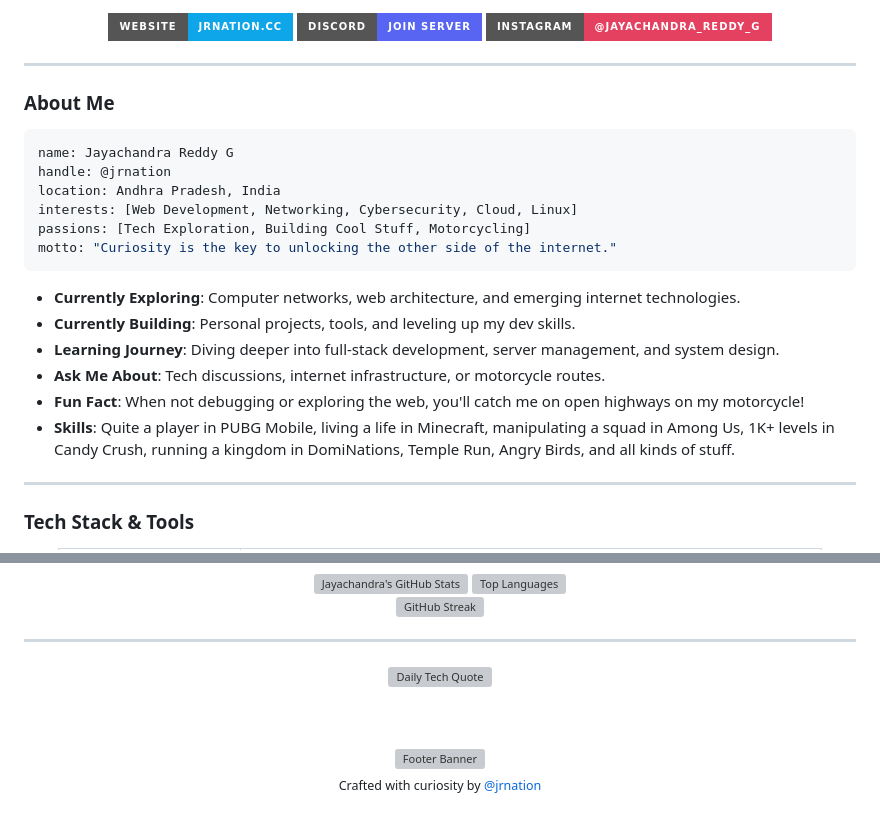
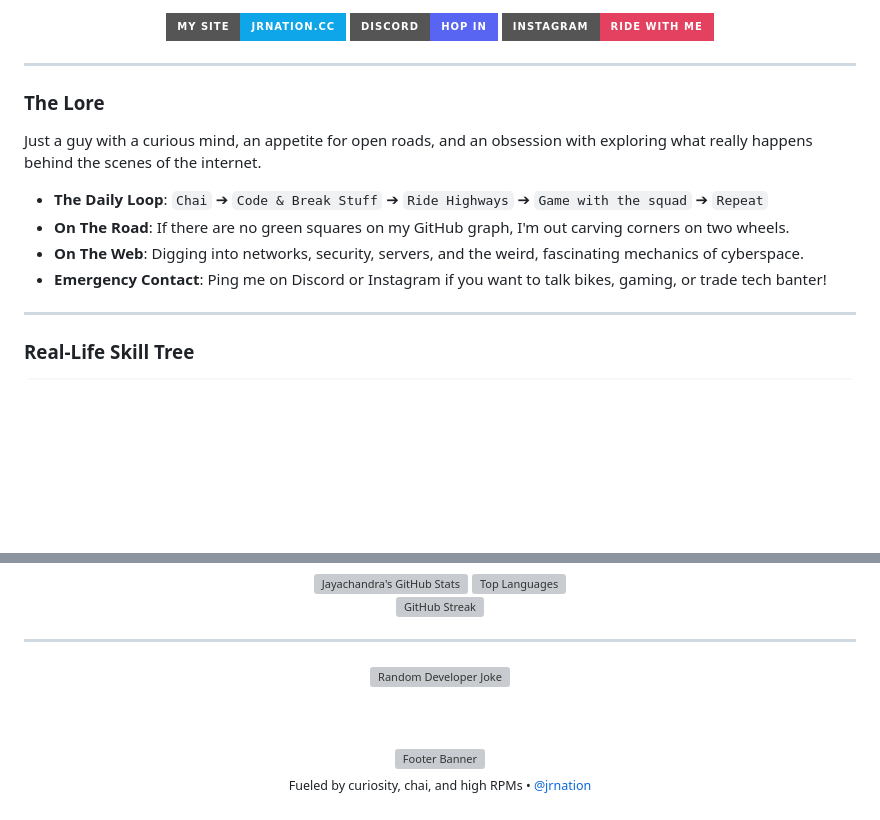
Before and after one commit to jrnation/jrnation, a Markdown page: README.md, 2 parts joined by grey strips. Rendered like a GitHub page; badges without logos; blank space fills up the shorter version; grey boxes are pictures that could not be loaded.

Commit message:
Revise README for improved presentation and details
Updated README.md to enhance personal branding and content.

````diff
--- a/README.md
+++ b/README.md
@@ -16,12 +16,12 @@
   <p align="center">
     <a href="https://jrnation.cc" target="_blank">
-      <img src="https://img.shields.io/badge/Website-jrnation.cc-0ea5e9?style=for-the-badge&logo=google-chrome&logoColor=white" alt="Website" />
+      <img src="https://img.shields.io/badge/My_Site-jrnation.cc-0ea5e9?style=for-the-badge&logo=google-chrome&logoColor=white" alt="Website" />
     </a>
     <a href="https://discord.gg/qMCyTNcDsV" target="_blank">
-      <img src="https://img.shields.io/badge/Discord-Join%20Server-5865F2?style=for-the-badge&logo=discord&logoColor=white" alt="Discord" />
+      <img src="https://img.shields.io/badge/Discord-Hop_In-5865F2?style=for-the-badge&logo=discord&logoColor=white" alt="Discord" />
     </a>
     <a href="https://instagram.com/jayachandra_reddy_g" target="_blank">
-      <img src="https://img.shields.io/badge/Instagram-@jayachandra__reddy__g-E4405F?style=for-the-badge&logo=instagram&logoColor=white" alt="Instagram" />
+      <img src="https://img.shields.io/badge/Instagram-Ride_With_Me-E4405F?style=for-the-badge&logo=instagram&logoColor=white" alt="Instagram" />
     </a>
   </p>
 
@@ -29,25 +29,16 @@
 
 ---
 
-### About Me
+### The Lore
 
-```yaml
-name: Jayachandra Reddy G
-handle: @jrnation
-location: Andhra Pradesh, India
-interests: [Web Development, Networking, Cybersecurity, Cloud, Linux]
-passions: [Tech Exploration, Building Cool Stuff, Motorcycling]
-motto: "Curiosity is the key to unlocking the other side of the internet."
-```
+Just a guy with a curious mind, an appetite for open roads, and an obsession with exploring what really happens behind the scenes of the internet.
 
-- **Currently Exploring**: Computer networks, web architecture, and emerging internet technologies.
-- **Currently Building**: Personal projects, tools, and leveling up my dev skills.
-- **Learning Journey**: Diving deeper into full-stack development, server management, and system design.
-- **Ask Me About**: Tech discussions, internet infrastructure, or motorcycle routes.
-- **Fun Fact**: When not debugging or exploring the web, you'll catch me on open highways on my motorcycle!
-- **Skills**: Quite a player in PUBG Mobile, living a life in Minecraft, manipulating a squad in Among Us, 1K+ levels in Candy Crush, running a kingdom in DomiNations, Temple Run, Angry Birds, and all kinds of stuff.
+- **The Daily Loop**: `Chai` ➔ `Code & Break Stuff` ➔ `Ride Highways` ➔ `Game with the squad` ➔ `Repeat`
+- **On The Road**: If there are no green squares on my GitHub graph, I'm out carving corners on two wheels.
+- **On The Web**: Digging into networks, security, servers, and the weird, fascinating mechanics of cyberspace.
+- **Emergency Contact**: Ping me on Discord or Instagram if you want to talk bikes, gaming, or trade tech banter!
 
 ---
 
-### Tech Stack & Tools
+### Real-Life Skill Tree
 
@@ -79,8 +79,8 @@ motto: "Curiosity is the key to unlocking the other side of the internet."
 
 <div align="center">
 
-  <!-- Interactive Daily / Random Quote -->
-  <img src="https://quotes-github-readme.vercel.app/api?type=horizontal&theme=tokyonight" alt="Daily Tech Quote" />
+  <!-- Random Developer Joke -->
+  <img src="https://readme-jokes.vercel.app/api?theme=tokyonight&hideBorder=true" alt="Random Developer Joke" />
 
   <br/><br/>
 
@@ -89,4 +89,4 @@ motto: "Curiosity is the key to unlocking the other side of the internet."
 
-  <sub>Crafted with curiosity by <a href="https://github.com/jrnation">@jrnation</a></sub>
+  <sub>Fueled by curiosity, chai, and high RPMs • <a href="https://github.com/jrnation">@jrnation</a></sub>
 
 </div>
````
Also changed, not shown: other parts of README.md (+25 -16 lines).
